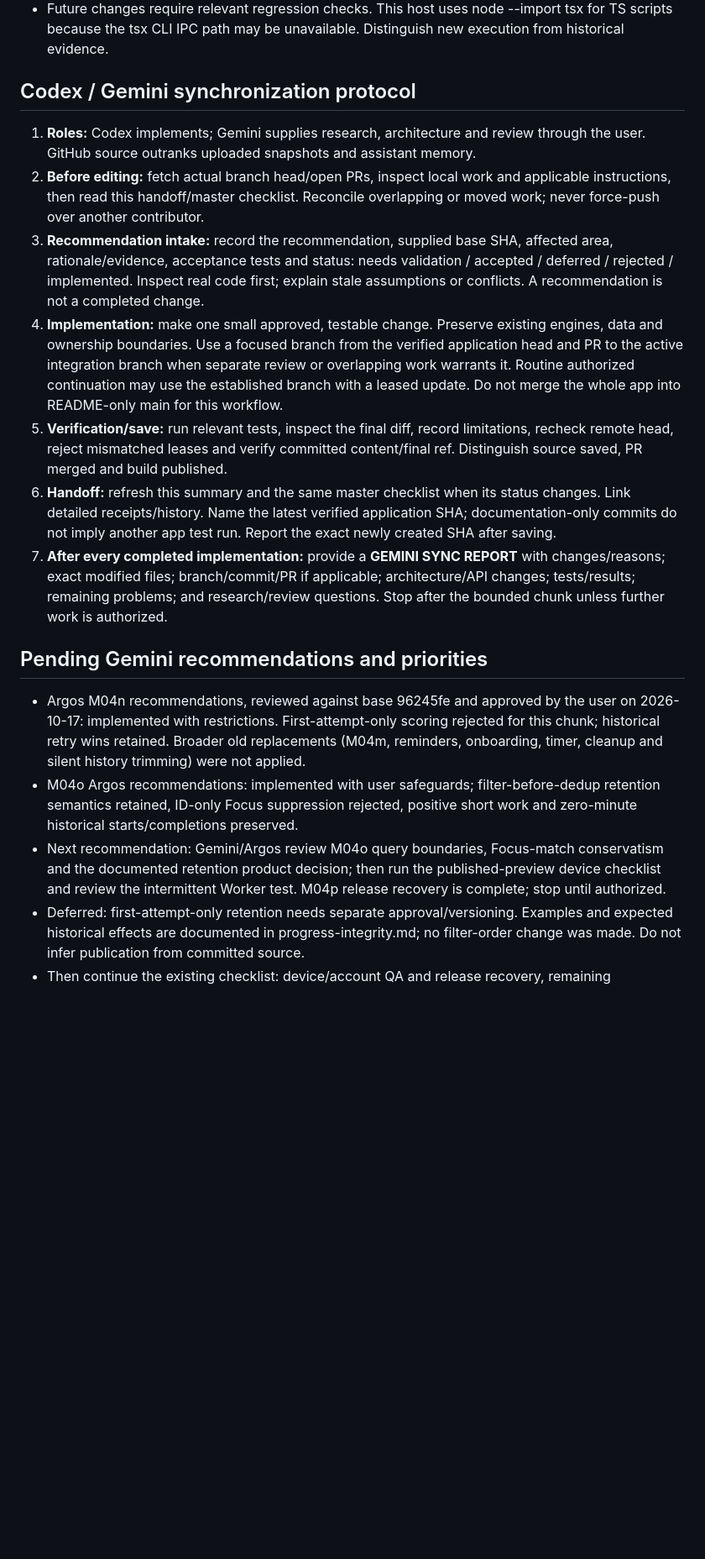
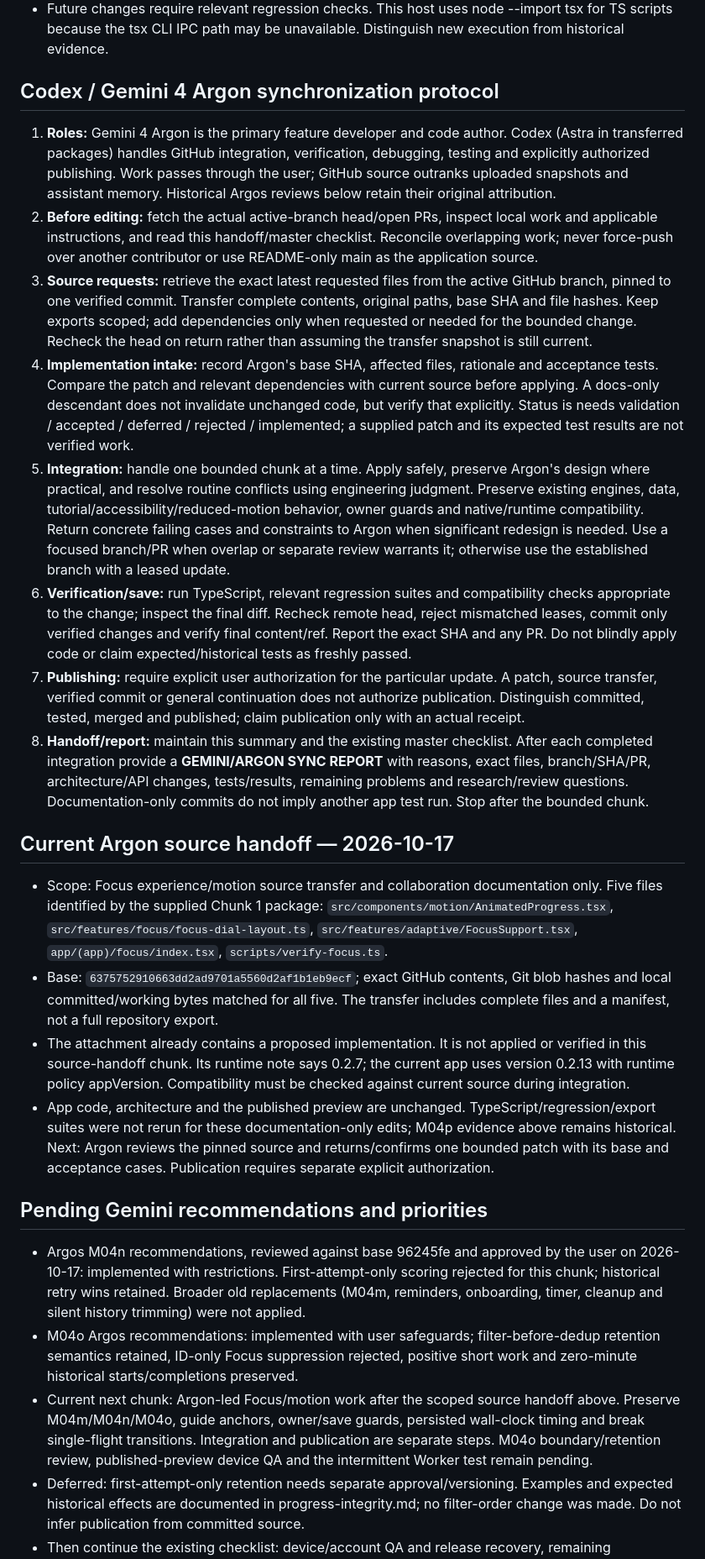
Before and after one commit to DJGaming1t/myelin-app, a Markdown page: docs/MYELIN_AI_HANDOFF.md, the part around one of its changes. Shown at 84% size. GitHub-like rendering; blank space fills up the shorter version.

Commit message:
Define Argon author and Codex integration workflow with scoped Focus source handoff

```diff
--- a/docs/MYELIN_AI_HANDOFF.md
+++ b/docs/MYELIN_AI_HANDOFF.md
@@ -52,20 +53,28 @@ Current checkpoint: **2026-10-17 IST**. GitHub is the source of truth. Update th
 - M04p fresh release checks: all 638 tracked files matched GitHub, TypeScript, all 28 package checks including Java21 Firestore, full India/US assistant release checks, adaptive/transition, Android export and native compatibility/self-test passed. Worker initial parallel-file run had one failure; all 33 passed with file concurrency 1 without changing assertions or internal race tests. Root cause remains unestablished; retain the intermittent failure for review. Browser 56-case results are historical M04o evidence, not claimed rerun for M04p. [Release receipt/details](beta/preview-recovery-verification-20261017.json).
 - Future changes require relevant regression checks. This host uses node --import tsx for TS scripts because the tsx CLI IPC path may be unavailable. Distinguish new execution from historical evidence.
 
-## Codex / Gemini synchronization protocol
+## Codex / Gemini 4 Argon synchronization protocol
 
-1. **Roles:** Codex implements; Gemini supplies research, architecture and review through the user. GitHub source outranks uploaded snapshots and assistant memory.
-2. **Before editing:** fetch actual branch head/open PRs, inspect local work and applicable instructions, then read this handoff/master checklist. Reconcile overlapping or moved work; never force-push over another contributor.
-3. **Recommendation intake:** record the recommendation, supplied base SHA, affected area, rationale/evidence, acceptance tests and status: needs validation / accepted / deferred / rejected / implemented. Inspect real code first; explain stale assumptions or conflicts. A recommendation is not a completed change.
-4. **Implementation:** make one small approved, testable change. Preserve existing engines, data and ownership boundaries. Use a focused branch from the verified application head and PR to the active integration branch when separate review or overlapping work warrants it. Routine authorized continuation may use the established branch with a leased update. Do not merge the whole app into README-only main for this workflow.
-5. **Verification/save:** run relevant tests, inspect the final diff, record limitations, recheck remote head, reject mismatched leases and verify committed content/final ref. Distinguish source saved, PR merged and build published.
-6. **Handoff:** refresh this summary and the same master checklist when its status changes. Link detailed receipts/history. Name the latest verified application SHA; documentation-only commits do not imply another app test run. Report the exact newly created SHA after saving.
-7. **After every completed implementation:** provide a **GEMINI SYNC REPORT** with changes/reasons; exact modified files; branch/commit/PR if applicable; architecture/API changes; tests/results; remaining problems; and research/review questions. Stop after the bounded chunk unless further work is authorized.
+1. **Roles:** Gemini 4 Argon is the primary feature developer and code author. Codex (Astra in transferred packages) handles GitHub integration, verification, debugging, testing and explicitly authorized publishing. Work passes through the user; GitHub source outranks uploaded snapshots and assistant memory. Historical Argos reviews below retain their original attribution.
+2. **Before editing:** fetch the actual active-branch head/open PRs, inspect local work and applicable instructions, and read this handoff/master checklist. Reconcile overlapping work; never force-push over another contributor or use README-only main as the application source.
+3. **Source requests:** retrieve the exact latest requested files from the active GitHub branch, pinned to one verified commit. Transfer complete contents, original paths, base SHA and file hashes. Keep exports scoped; add dependencies only when requested or needed for the bounded change. Recheck the head on return rather than assuming the transfer snapshot is still current.
+4. **Implementation intake:** record Argon's base SHA, affected files, rationale and acceptance tests. Compare the patch and relevant dependencies with current source before applying. A docs-only descendant does not invalidate unchanged code, but verify that explicitly. Status is needs validation / accepted / deferred / rejected / implemented; a supplied patch and its expected test results are not verified work.
+5. **Integration:** handle one bounded chunk at a time. Apply safely, preserve Argon's design where practical, and resolve routine conflicts using engineering judgment. Preserve existing engines, data, tutorial/accessibility/reduced-motion behavior, owner guards and native/runtime compatibility. Return concrete failing cases and constraints to Argon when significant redesign is needed. Use a focused branch/PR when overlap or separate review warrants it; otherwise use the established branch with a leased update.
+6. **Verification/save:** run TypeScript, relevant regression suites and compatibility checks appropriate to the change; inspect the final diff. Recheck remote head, reject mismatched leases, commit only verified changes and verify final content/ref. Report the exact SHA and any PR. Do not blindly apply code or claim expected/historical tests as freshly passed.
+7. **Publishing:** require explicit user authorization for the particular update. A patch, source transfer, verified commit or general continuation does not authorize publication. Distinguish committed, tested, merged and published; claim publication only with an actual receipt.
+8. **Handoff/report:** maintain this summary and the existing master checklist. After each completed integration provide a **GEMINI/ARGON SYNC REPORT** with reasons, exact files, branch/SHA/PR, architecture/API changes, tests/results, remaining problems and research/review questions. Documentation-only commits do not imply another app test run. Stop after the bounded chunk.
+
+## Current Argon source handoff — 2026-10-17
+
+- Scope: Focus experience/motion source transfer and collaboration documentation only. Five files identified by the supplied Chunk 1 package: `src/components/motion/AnimatedProgress.tsx`, `src/features/focus/focus-dial-layout.ts`, `src/features/adaptive/FocusSupport.tsx`, `app/(app)/focus/index.tsx`, `scripts/verify-focus.ts`.
+- Base: `6375752910663dd2ad9701a5560d2af1b1eb9ecf`; exact GitHub contents, Git blob hashes and local committed/working bytes matched for all five. The transfer includes complete files and a manifest, not a full repository export.
+- The attachment already contains a proposed implementation. It is not applied or verified in this source-handoff chunk. Its runtime note says 0.2.7; the current app uses version 0.2.13 with runtime policy appVersion. Compatibility must be checked against current source during integration.
+- App code, architecture and the published preview are unchanged. TypeScript/regression/export suites were not rerun for these documentation-only edits; M04p evidence above remains historical. Next: Argon reviews the pinned source and returns/confirms one bounded patch with its base and acceptance cases. Publication requires separate explicit authorization.
 
 ## Pending Gemini recommendations and priorities
 
 - Argos M04n recommendations, reviewed against base 96245fe and approved by the user on 2026-10-17: implemented with restrictions. First-attempt-only scoring rejected for this chunk; historical retry wins retained. Broader old replacements (M04m, reminders, onboarding, timer, cleanup and silent history trimming) were not applied.
 - M04o Argos recommendations: implemented with user safeguards; filter-before-dedup retention semantics retained, ID-only Focus suppression rejected, positive short work and zero-minute historical starts/completions preserved.
-- Next recommendation: Gemini/Argos review M04o query boundaries, Focus-match conservatism and the documented retention product decision; then run the published-preview device checklist and review the intermittent Worker test. M04p release recovery is complete; stop until authorized.
+- Current next chunk: Argon-led Focus/motion work after the scoped source handoff above. Preserve M04m/M04n/M04o, guide anchors, owner/save guards, persisted wall-clock timing and break single-flight transitions. Integration and publication are separate steps. M04o boundary/retention review, published-preview device QA and the intermittent Worker test remain pending.
 - Deferred: first-attempt-only retention needs separate approval/versioning. Examples and expected historical effects are documented in progress-integrity.md; no filter-order change was made. Do not infer publication from committed source.
 - Then continue the existing checklist: device/account QA and release recovery, remaining guidance/reminder/scheduling audits. Keep optional model feasibility and quality work separate.
```
Also changed, not shown: other parts of docs/MYELIN_AI_HANDOFF.md (+1 -0 lines), docs/MYELIN_MASTER_PLAN.md (+11 -1 lines).
